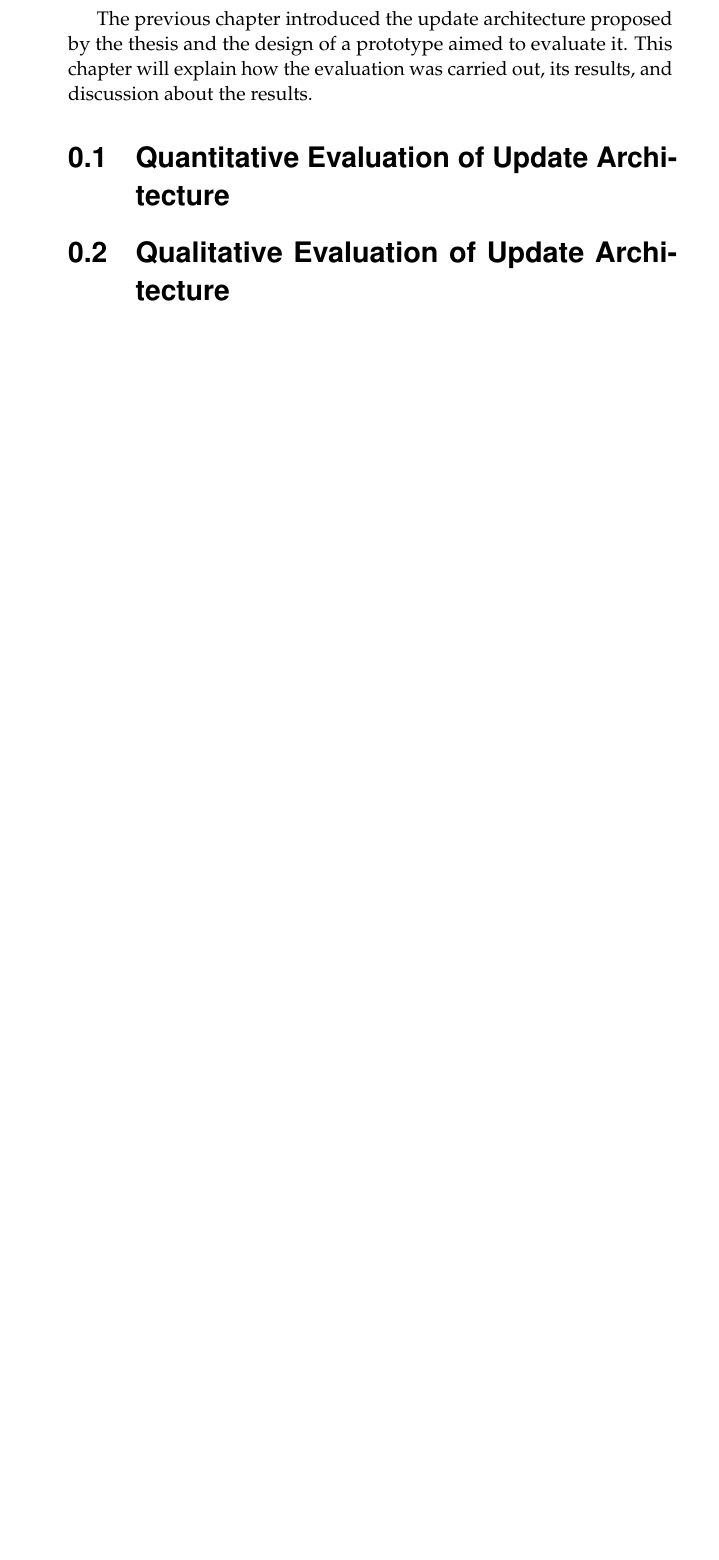
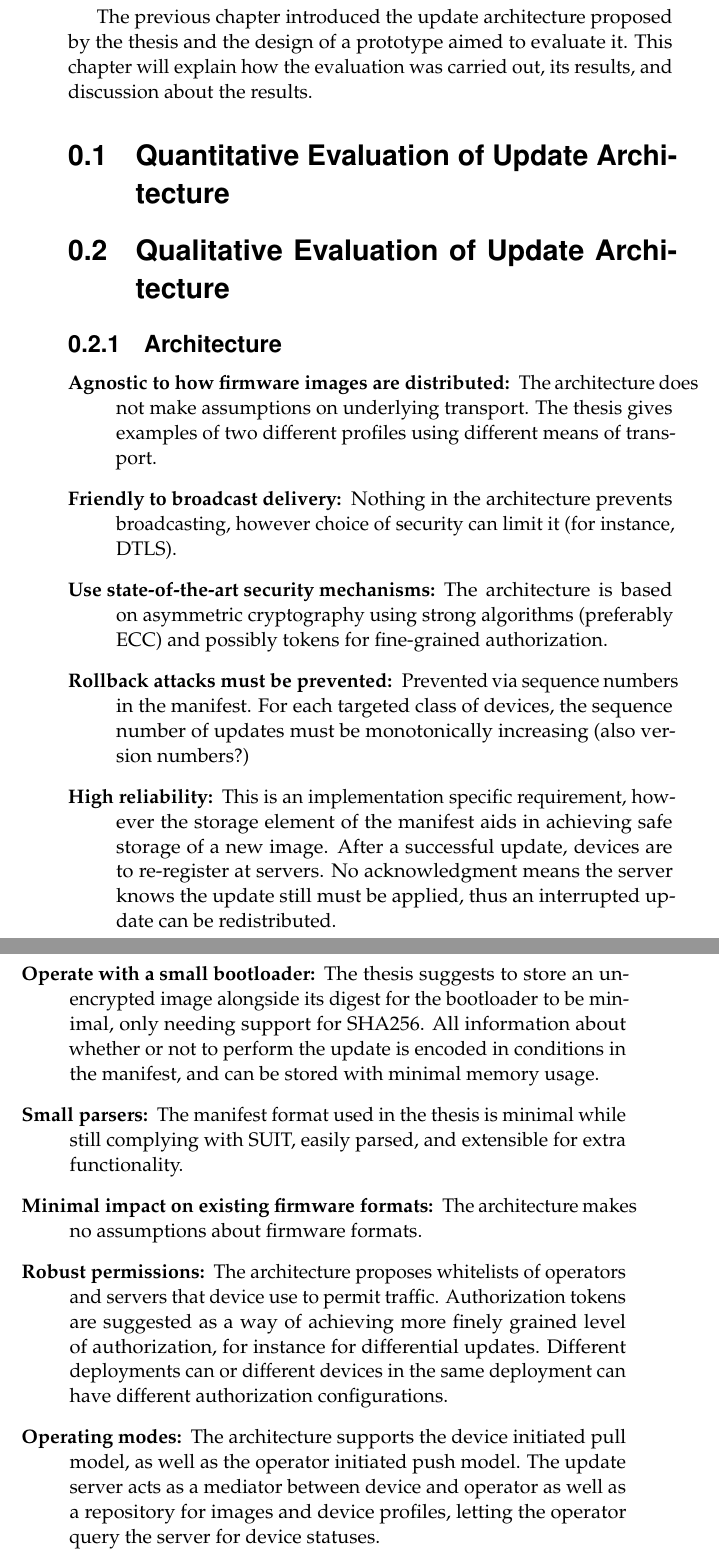
Before and after one commit to SimonCarlson/thesis, a LaTeX document (transcript/4-evaluation.tex): part of the page before the commit and two parts of pages 1 and 2 of 2 after it, the two joined at a grey line, cut so that both start at the same text, the shorter picture padded with empty space. Compiled offline with pdfLaTeX.

Commit message:
Descriptive list of requirements on the architecture

```diff
--- a/transcript/4-evaluation.tex
+++ b/transcript/4-evaluation.tex
@@ -11,4 +11,51 @@ was carried out, its results, and discussion about the results.
 \section{Qualitative Evaluation of Update Architecture}
 \label{sec:qual-evaluation}
 
+\subsection{Architecture}
+\label{ssec:arch-evaluation}
+\begin{description}
+    \item[Agnostic to how firmware images are distributed:]
+        The architecture does not make assumptions on underlying transport. The thesis
+        gives examples of two different profiles using different means of transport.
+    \item[Friendly to broadcast delivery:]
+        Nothing in the architecture prevents broadcasting, however choice of security can
+        limit it (for instance, DTLS).
+    \item[Use state-of-the-art security mechanisms:]
+        The architecture is based on asymmetric cryptography using strong algorithms
+        (preferably ECC) and possibly tokens for fine-grained authorization.
+    \item[Rollback attacks must be prevented:]
+        Prevented via sequence numbers in the manifest. For each targeted class of
+        devices, the sequence number of updates must be monotonically increasing (also
+        version numbers?)
+    \item[High reliability:]
+        This is an implementation specific requirement, however the storage element of the
+        manifest aids in achieving safe storage of a new image. After a successful update,
+        devices are to re-register at servers. No acknowledgment means the server knows
+        the update still must be applied, thus an interrupted update can be redistributed.
+    \item[Operate with a small bootloader:]
+        The thesis suggests to store an unencrypted image alongside its digest for the
+        bootloader to be minimal, only needing support for SHA256. All information about
+        whether or not to perform the update is encoded in conditions in the manifest, and
+        can be stored with minimal memory usage.
+    \item[Small parsers:]
+        The manifest format used in the thesis is minimal while still complying with SUIT,
+        easily parsed, and extensible for extra functionality.
+    \item[Minimal impact on existing firmware formats:]
+        The architecture makes no assumptions about firmware formats.
+    \item[Robust permissions:]
+        The architecture proposes whitelists of operators and servers that device use to
+        permit traffic. Authorization tokens are suggested as a way of achieving more
+        finely grained level of authorization, for instance for differential updates.
+        Different deployments can or different devices in the same deployment can have
+        different authorization configurations.
+    \item[Operating modes:]
+        The architecture supports the device initiated pull model, as well as the operator
+        initiated push model. The update server acts as a mediator between device and
+        operator as well as a repository for images and device profiles, letting the
+        operator query the server for device statuses.
+\end{description}
+
+\subsection{Information Model}
+\label{ssec:information-evaluation}
+
 \end{document}
```
Also changed, not shown: transcript/0-thesis.pdf.
